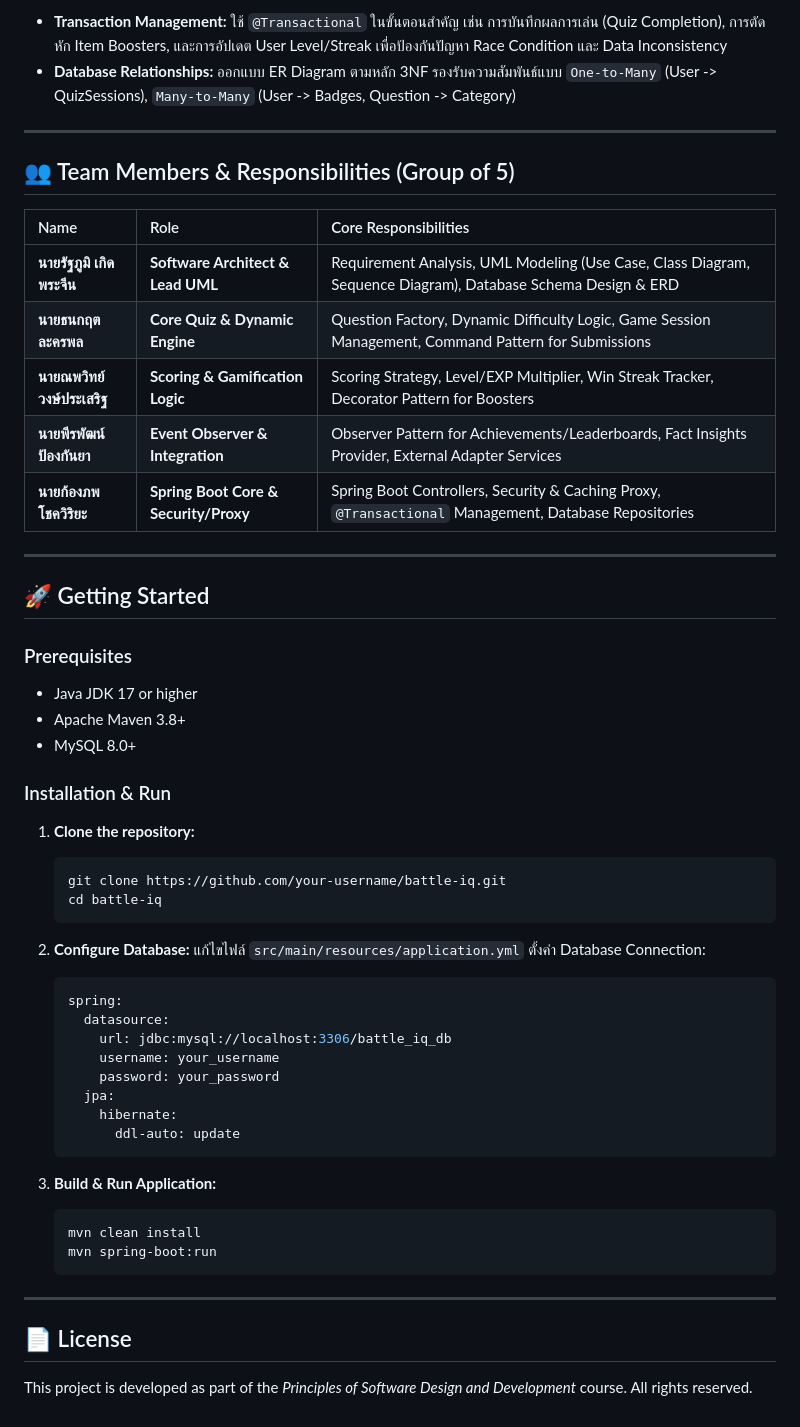
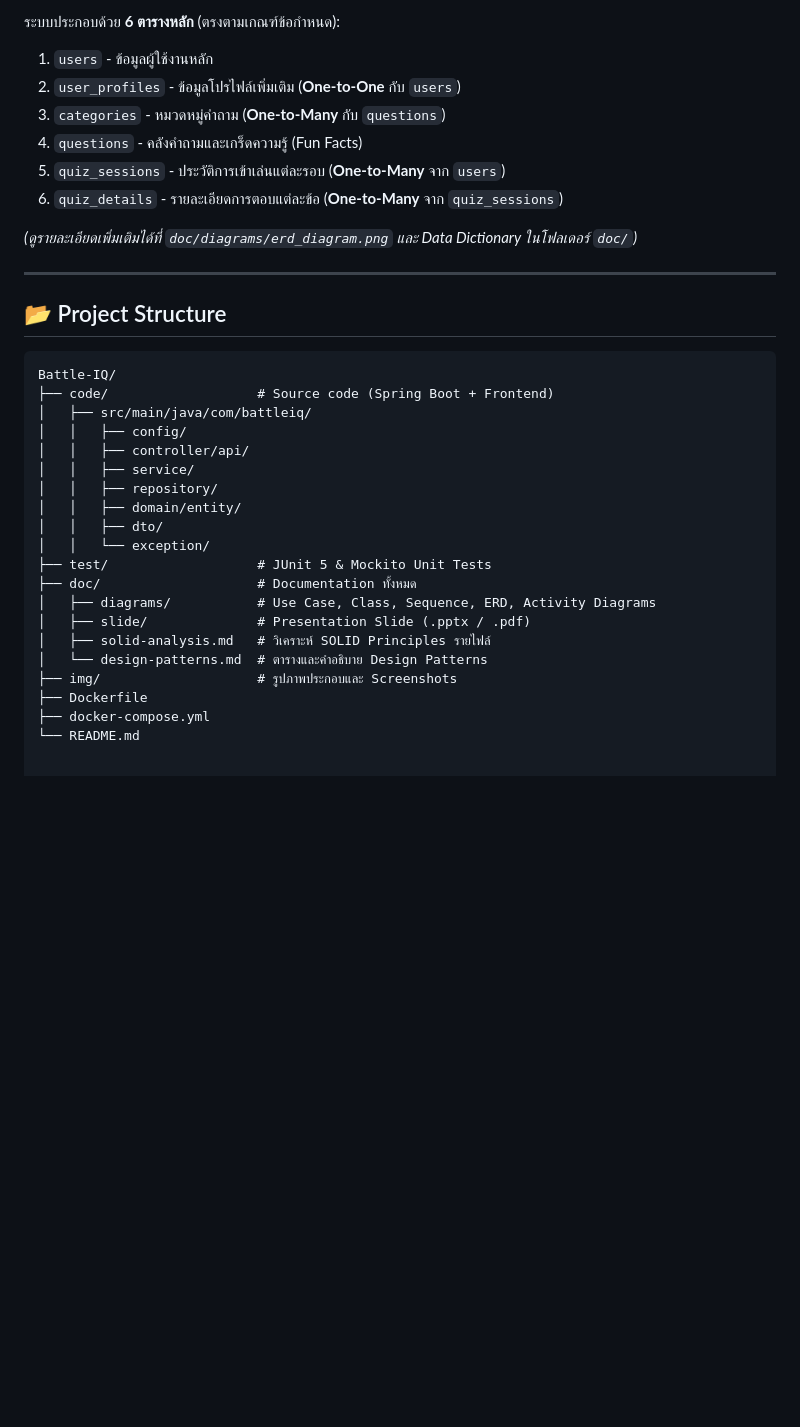
Before and after one commit to rattaphumk-tech/Battle-IQ, a Markdown page: README.md, the part around one of its changes. GitHub-like rendering; blank space fills up the shorter version.

````diff
--- a/README.md
+++ b/README.md
@@ -59,56 +49,36 @@
 
-* **Transaction Management:** ใช้ `@Transactional` ในขั้นตอนสำคัญ เช่น การบันทึกผลการเล่น (Quiz Completion), การตัดหัก Item Boosters, และการอัปเดต User Level/Streak เพื่อป้องกันปัญหา Race Condition และ Data Inconsistency
-* **Database Relationships:** ออกแบบ ER Diagram ตามหลัก 3NF รองรับความสัมพันธ์แบบ `One-to-Many` (User -> QuizSessions), `Many-to-Many` (User -> Badges, Question -> Category)
+ระบบประกอบด้วย **6 ตารางหลัก** (ตรงตามเกณฑ์ข้อกำหนด):
+1. `users` - ข้อมูลผู้ใช้งานหลัก
+2. `user_profiles` - ข้อมูลโปรไฟล์เพิ่มเติม (**One-to-One** กับ `users`)
+3. `categories` - หมวดหมู่คำถาม (**One-to-Many** กับ `questions`)
+4. `questions` - คลังคำถามและเกร็ดความรู้ (Fun Facts)
+5. `quiz_sessions` - ประวัติการเข้าเล่นแต่ละรอบ (**One-to-Many** จาก `users`)
+6. `quiz_details` - รายละเอียดการตอบแต่ละข้อ (**One-to-Many** จาก `quiz_sessions`)
+
+*(ดูรายละเอียดเพิ่มเติมได้ที่ `doc/diagrams/erd_diagram.png` และ Data Dictionary ในโฟลเดอร์ `doc/`)*
 
 ---
 
-## 👥 Team Members & Responsibilities (Group of 5)
+## 📂 Project Structure
 
-| Name | Role | Core Responsibilities |
-| :--- | :--- | :--- |
-| **นายรัฐภูมิ เกิดพระจีน** | **Software Architect & Lead UML** | Requirement Analysis, UML Modeling (Use Case, Class Diagram, Sequence Diagram), Database Schema Design & ERD |
-| **นายธนกฤต ละครพล** | **Core Quiz & Dynamic Engine** | Question Factory, Dynamic Difficulty Logic, Game Session Management, Command Pattern for Submissions |
-| **นายณพวิทย์ วงษ์ประเสริฐ** | **Scoring & Gamification Logic** | Scoring Strategy, Level/EXP Multiplier, Win Streak Tracker, Decorator Pattern for Boosters |
-| **นายพีรพัฒน์ ป้องกันยา** | **Event Observer & Integration** | Observer Pattern for Achievements/Leaderboards, Fact Insights Provider, External Adapter Services |
-| **นายก้องภพ โชควิริยะ** | **Spring Boot Core & Security/Proxy** | Spring Boot Controllers, Security & Caching Proxy, `@Transactional` Management, Database Repositories |
-
----
-
-## 🚀 Getting Started
-
-### Prerequisites
-* Java JDK 17 or higher
-* Apache Maven 3.8+
-* MySQL 8.0+
-
-### Installation & Run
-
-1. **Clone the repository:**
-   ```bash
-   git clone https://github.com/your-username/battle-iq.git
-   cd battle-iq
-   ```
-
-2. **Configure Database:**
-   แก้ไขไฟล์ `src/main/resources/application.yml` ตั้งค่า Database Connection:
-   ```yaml
-   spring:
-     datasource:
-       url: jdbc:mysql://localhost:3306/battle_iq_db
-       username: your_username
-       password: your_password
-     jpa:
-       hibernate:
-         ddl-auto: update
-   ```
-
-3. **Build & Run Application:**
-   ```bash
-   mvn clean install
-   mvn spring-boot:run
-   ```
-
----
-
-## 📄 License
-This project is developed as part of the *Principles of Software Design and Development* course. All rights reserved.
+```text
+Battle-IQ/
+├── code/                   # Source code (Spring Boot + Frontend)
+│   ├── src/main/java/com/battleiq/
+│   │   ├── config/
+│   │   ├── controller/api/
+│   │   ├── service/
+│   │   ├── repository/
+│   │   ├── domain/entity/
+│   │   ├── dto/
+│   │   └── exception/
+├── test/                   # JUnit 5 & Mockito Unit Tests
+├── doc/                    # Documentation ทั้งหมด
+│   ├── diagrams/           # Use Case, Class, Sequence, ERD, Activity Diagrams
+│   ├── slide/              # Presentation Slide (.pptx / .pdf)
+│   ├── solid-analysis.md   # วิเคราะห์ SOLID Principles รายไฟล์
+│   └── design-patterns.md  # ตารางและคำอธิบาย Design Patterns
+├── img/                    # รูปภาพประกอบและ Screenshots
+├── Dockerfile
+├── docker-compose.yml
+└── README.md
````
Also changed, not shown: other parts of README.md (+32 -42 lines).
